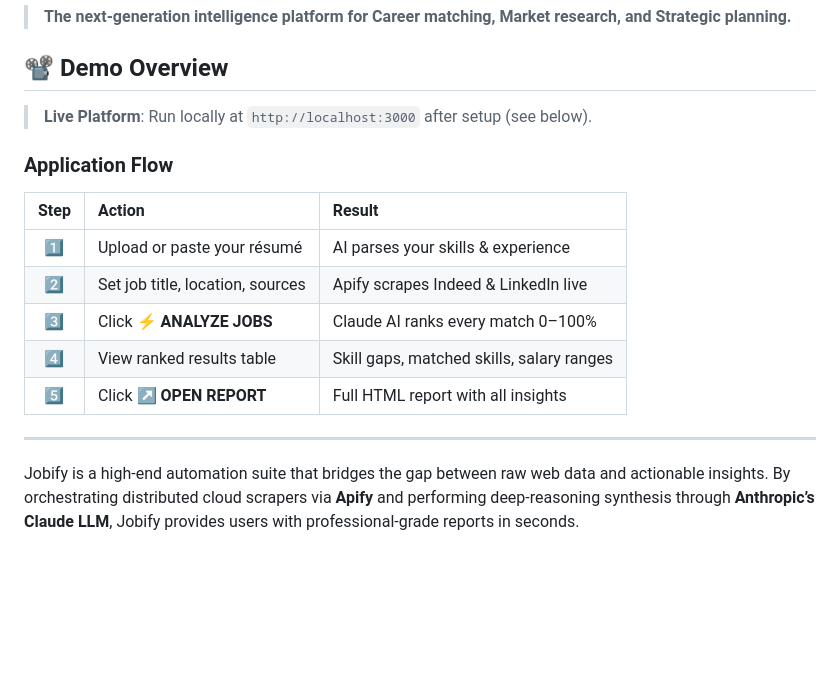
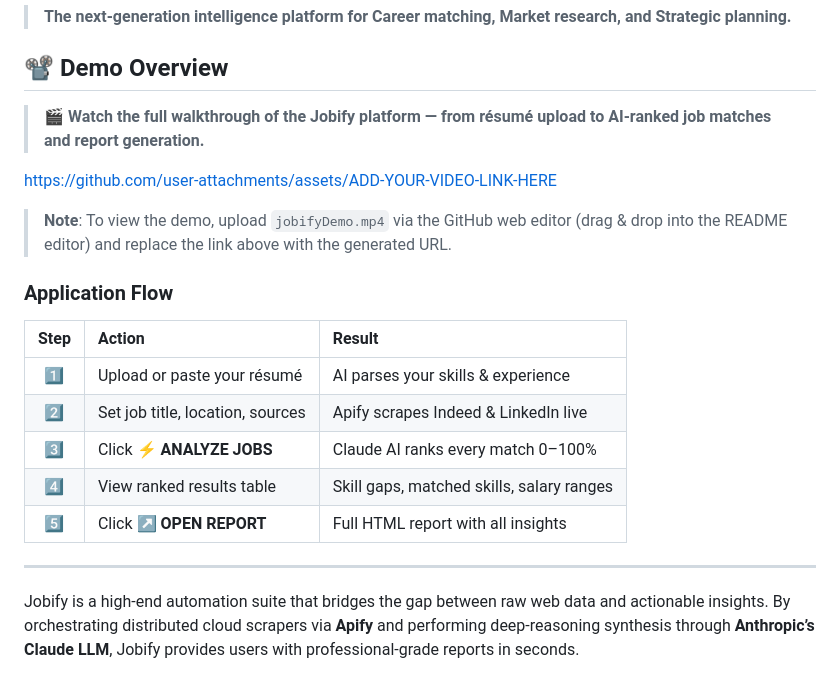
Before and after one commit to sensivam30-aitech/Jobify, a Markdown page: README.md, the part around the change. Rendered like a GitHub page; blank space fills up the shorter version.

Commit message:
add demo video placeholder to readme

```diff
--- a/README.md
+++ b/README.md
@@ -9,7 +9,11 @@
 
 ## 📽 Demo Overview
 
-> **Live Platform**: Run locally at `http://localhost:3000` after setup (see below).
+> 🎬 **Watch the full walkthrough of the Jobify platform — from résumé upload to AI-ranked job matches and report generation.**
+
+https://github.com/user-attachments/assets/ADD-YOUR-VIDEO-LINK-HERE
+
+> **Note**: To view the demo, upload `jobifyDemo.mp4` via the GitHub web editor (drag & drop into the README editor) and replace the link above with the generated URL.
 
 ### Application Flow
 
@@ -22,6 +26,7 @@
 | 5️⃣ | Click **↗ OPEN REPORT** | Full HTML report with all insights |
 
 ---
+
 
 Jobify is a high-end automation suite that bridges the gap between raw web data and actionable insights. By orchestrating distributed cloud scrapers via **Apify** and performing deep-reasoning synthesis through **Anthropic’s Claude LLM**, Jobify provides users with professional-grade reports in seconds.
 
```
